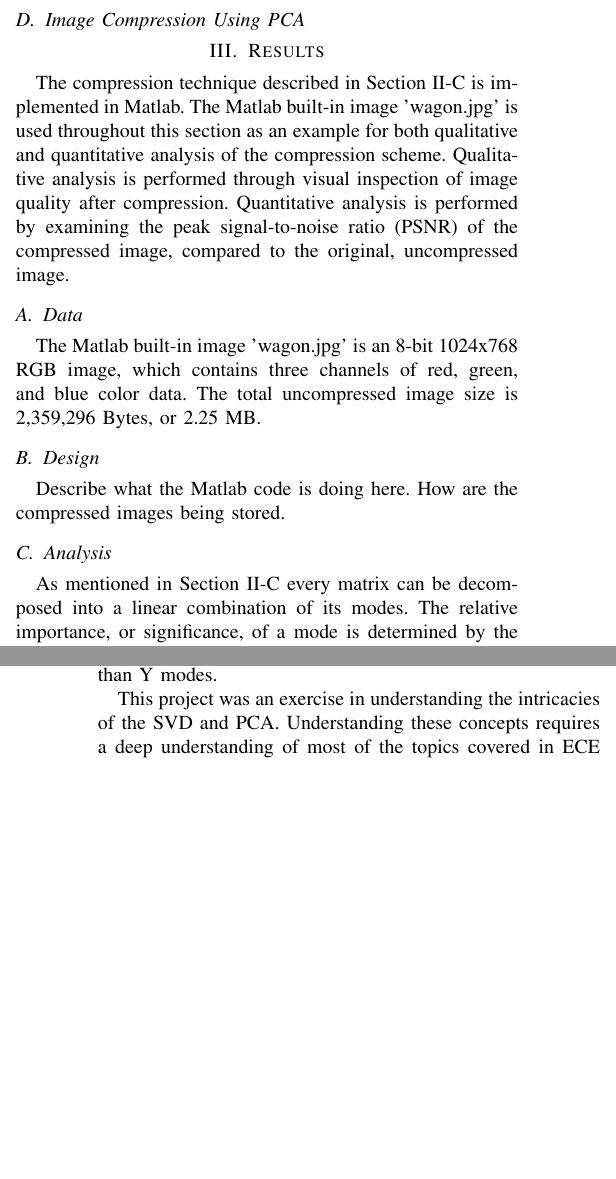
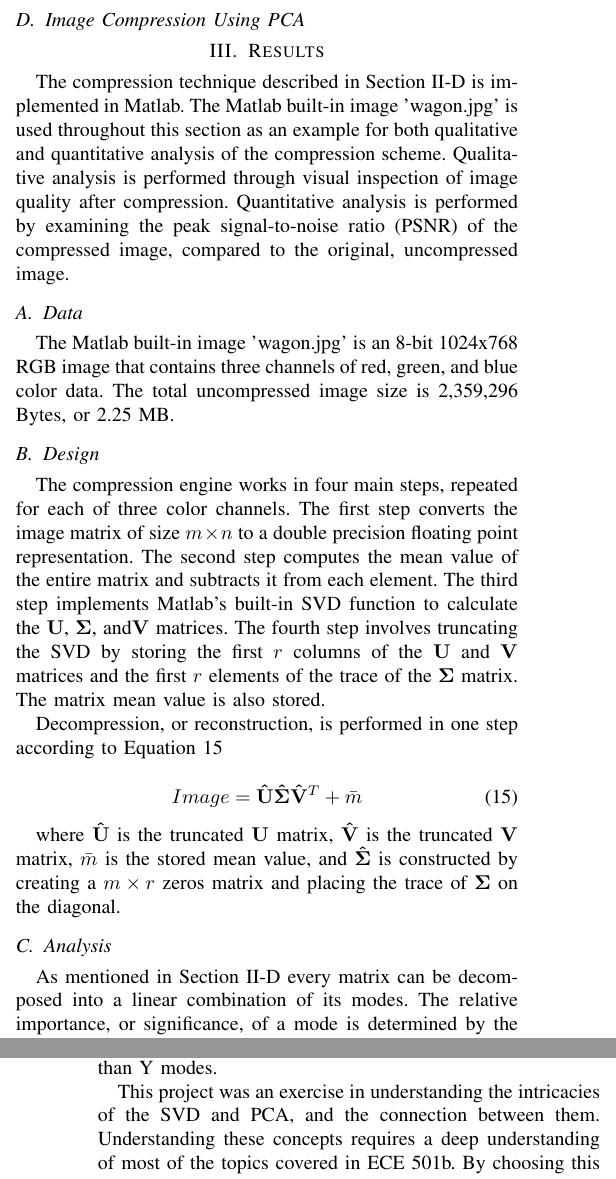
Before and after one commit to osowatzke/ECE501B_Final_Project, a LaTeX paper (LateX/report.tex): two parts of the columns of pages 3 and 5 of 5, joined at a grey line, cut so that both start at the same text, the shorter picture padded with empty space. Compiled offline with pdfLaTeX.

Commit message:
Added design section to results

```diff
--- a/LateX/report.tex
+++ b/LateX/report.tex
@@ -167,7 +167,7 @@ thoesens@arizona.edu}}
 	%
 	Then, $\mathbf{AA^T} = \mathbf{C_X}$. Referring to Equation (\ref{eq:aatranspose}), the eigenvectors of $\mathbf{AA^T}$ are equivalent to the columns of $\mathbf{U}$. Furthermore, scaling the matrix $\mathbf{X}$ by $1/\sqrt{n}$ only scales the eigenvalues, $\Lambda$, but does not change the eigenvectors, $\mathbf{U}$. Therefore, an SVD can be performed directly $\mathbf{X}$ and the columns of the resulting $\mathbf{U}$ matrix will be the principle components.
 
-    \subsection{Image Compression Using PCA}
+    \subsection{Image Compression Using PCA} \label{pca_section}
 
     %TALK ABOUT PCA HERE
     %How does the selected material for your project relate to SVD?
@@ -178,11 +178,19 @@ thoesens@arizona.edu}}
     The compression technique described in Section \ref{pca_section} is implemented in Matlab. The Matlab built-in image 'wagon.jpg' is used throughout this section as an example for both qualitative and quantitative analysis of the compression scheme. Qualitative analysis is performed through visual inspection of image quality after compression. Quantitative analysis is performed by examining the peak signal-to-noise ratio (PSNR) of the compressed image, compared to the original, uncompressed image.
 
     \subsection{Data}
-    The Matlab built-in image 'wagon.jpg' is an 8-bit 1024x768 RGB image, which contains three channels of red, green, and blue color data. The total uncompressed image size is 2,359,296 Bytes, or 2.25 MB.
+    The Matlab built-in image 'wagon.jpg' is an 8-bit 1024x768 RGB image that contains three channels of red, green, and blue color data. The total uncompressed image size is 2,359,296 Bytes, or 2.25 MB.
 
     \subsection{Design}
-    Describe what the Matlab code is doing here.
-    How are the compressed images being stored.
+    The compression engine works in four main steps, repeated for each of three color channels. The first step converts the image matrix of size $m \times n$ to a double precision floating point representation. The second step computes the mean value of the entire matrix and subtracts it from each element. The third step implements Matlab's built-in SVD function to calculate the $\mathbf{U}$, $\mathbf{\Sigma}$, and$\mathbf{V}$ matrices. The fourth step involves truncating the SVD by storing the first $r$ columns of the $\mathbf{U}$ and $\mathbf{V}$ matrices and the first $r$ elements of the trace of the $\mathbf{\Sigma}$ matrix. The matrix mean value is also stored.
+
+    Decompression, or reconstruction, is performed in one step according to Equation \ref{eq:imgrecon}
+
+    \begin{equation}
+		Image = \mathbf{\hat{U}}\mathbf{\hat{\Sigma}}\mathbf{\hat{V}}^T + \bar{m}
+        \label{eq:imgrecon}
+    \end{equation}
+
+    where $\mathbf{\hat{U}}$ is the truncated $\mathbf{U}$ matrix, $\mathbf{\hat{V}}$ is the truncated $\mathbf{V}$ matrix, $\bar{m}$ is the stored mean value, and $\mathbf{\hat{\Sigma}}$ is constructed by creating a $m \times r$ zeros matrix and placing the trace of $\mathbf{\Sigma}$ on the diagonal.
 
     \subsection{Analysis}
     As mentioned in Section \ref{pca_section} every matrix can be decomposed into a linear combination of its modes. The relative importance, or significance, of a mode is determined by the magnitude of its associated singular value. A digital image is represented by a matrix and is therefore decomposed in the same way. In the context of image decomposition, the magnitude of each singular value determines the relative quantity of image information present in the respective modes.
@@ -242,7 +250,7 @@ thoesens@arizona.edu}}
 
     Future work would involve modifying the example to perform compression on the YCbCr color space as described in \cite{xu_color_conversion}. Where the singular value spectrum of an RGB image has the same shape for all three channels, the spectra for chrominance channels are more compact than that of the luminance channel. This leads to the possibility that further compression can be achieved by using less Cb and Cr modes than Y modes.
 
-    This project was an exercise in understanding the intricacies of the SVD and PCA. Understanding these concepts requires a deep understanding of most of the topics covered in ECE 501b. By choosing this topic, one is forced to review all the fundamentals that are taught in class.
+    This project was an exercise in understanding the intricacies of the SVD and PCA, and the connection between them. Understanding these concepts requires a deep understanding of most of the topics covered in ECE 501b. By choosing this topic, one is forced to review all the fundamentals that are taught in class.
 
     %Provide a summary and conclusion section in the report. How well did your example correlate or explain the concepts in the selected material? How would you modify your example to make it better? How did your selected project enhance your understanding of ECE 501b material?
 
```
Also changed, not shown: LateX/report.tex (16 more changed lines).
